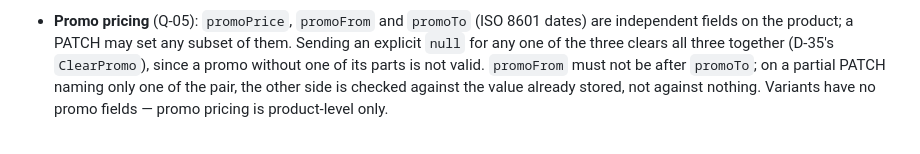
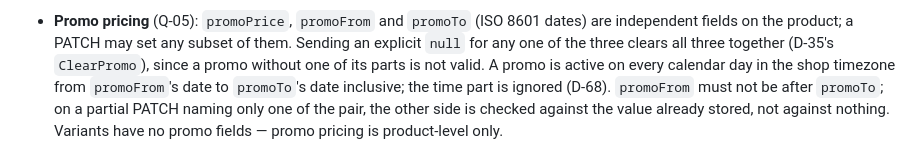
Before and after one commit to Sulton-Ali/savdo, a Markdown page: docs/05-API.md, the part around the change. Drawn GitHub-style.

```diff
--- a/docs/05-API.md
+++ b/docs/05-API.md
@@ -48,7 +48,7 @@ Base path `/v1`. JSON only. Server: Go, `api/cmd/api`, port 8080 behind Caddy.
 - **Promo pricing** (Q-05): `promoPrice`, `promoFrom` and `promoTo` (ISO 8601 dates) are
   independent fields on the product; a PATCH may set any subset of them. Sending an
   explicit `null` for any one of the three clears all three together (D-35's
-  `ClearPromo`), since a promo without one of its parts is not valid. `promoFrom` must
+  `ClearPromo`), since a promo without one of its parts is not valid. A promo is active on every calendar day in the shop timezone from `promoFrom`'s date to `promoTo`'s date inclusive; the time part is ignored (D-68). `promoFrom` must
   not be after `promoTo`; on a partial PATCH naming only one of the pair, the other side
   is checked against the value already stored, not against nothing. Variants have no
   promo fields — promo pricing is product-level only.
```
Also changed, not shown: docs/00-DECISIONS.md (+3 -0 lines), docs/04-DATA-MODEL.md (+2 -4 lines).
